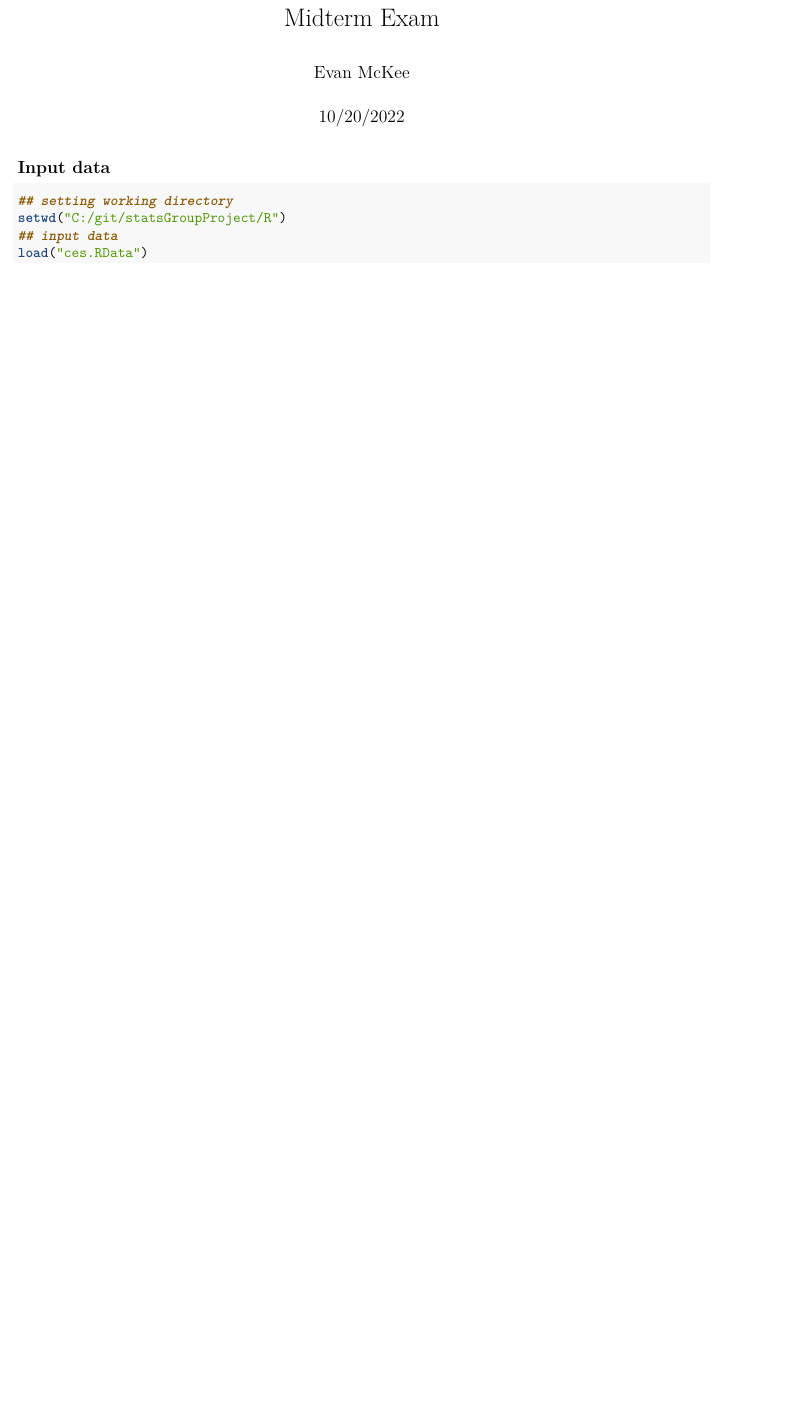
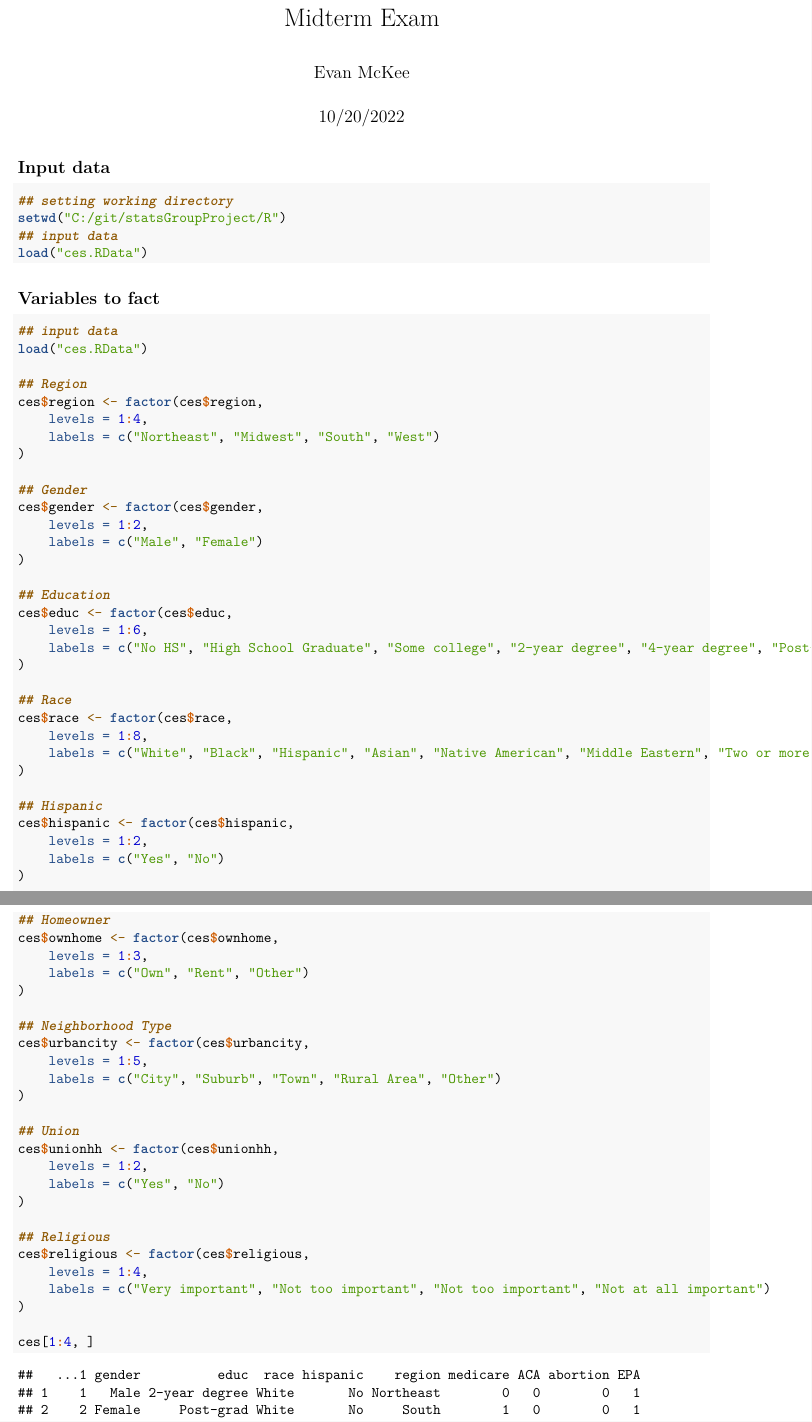
Before and after one commit to mckeeevan/statsGroupProject, an R Markdown document (R/group.rmd): part of the page before the commit and two parts of pages 1 and 2 of 2 after it, the two joined at a grey line, cut so that both start at the same text, the shorter picture padded with empty space. Rendered offline with R 4.5, knitr and Pandoc, then LaTeX, with nearby package versions.

Commit message:
Cleaning Data

````diff
--- a/R/group.rmd
+++ b/R/group.rmd
@@ -15,3 +13,67 @@ setwd("C:/git/statsGroupProject/R")
 ## input data
 load("ces.RData")
 ```
+
+
+## Variables to fact
+```{r, message=FALSE}
+
+## input data
+load("ces.RData")
+
+## Region
+ces$region <- factor(ces$region,
+    levels = 1:4,
+    labels = c("Northeast", "Midwest", "South", "West")
+)
+
+## Gender
+ces$gender <- factor(ces$gender,
+    levels = 1:2,
+    labels = c("Male", "Female")
+)
+
+## Education
+ces$educ <- factor(ces$educ,
+    levels = 1:6,
+    labels = c("No HS", "High School Graduate", "Some college", "2-year degree", "4-year degree", "Post-grad")
+)
+
+## Race
+ces$race <- factor(ces$race,
+    levels = 1:8,
+    labels = c("White", "Black", "Hispanic", "Asian", "Native American", "Middle Eastern", "Two or more races", "Other")
+)
+
+## Hispanic
+ces$hispanic <- factor(ces$hispanic,
+    levels = 1:2,
+    labels = c("Yes", "No")
+)
+
+## Homeowner
+ces$ownhome <- factor(ces$ownhome,
+    levels = 1:3,
+    labels = c("Own", "Rent", "Other")
+)
+
+## Neighborhood Type
+ces$urbancity <- factor(ces$urbancity,
+    levels = 1:5,
+    labels = c("City", "Suburb", "Town", "Rural Area", "Other")
+)
+
+## Union
+ces$unionhh <- factor(ces$unionhh,
+    levels = 1:2,
+    labels = c("Yes", "No")
+)
+
+## Religious
+ces$religious <- factor(ces$religious,
+    levels = 1:4,
+    labels = c("Very important", "Not too important", "Not too important", "Not at all important")
+)
+
+ces[1:4, ]
+```
````
Also changed, not shown: R/group.rmd (2 more changed lines).
